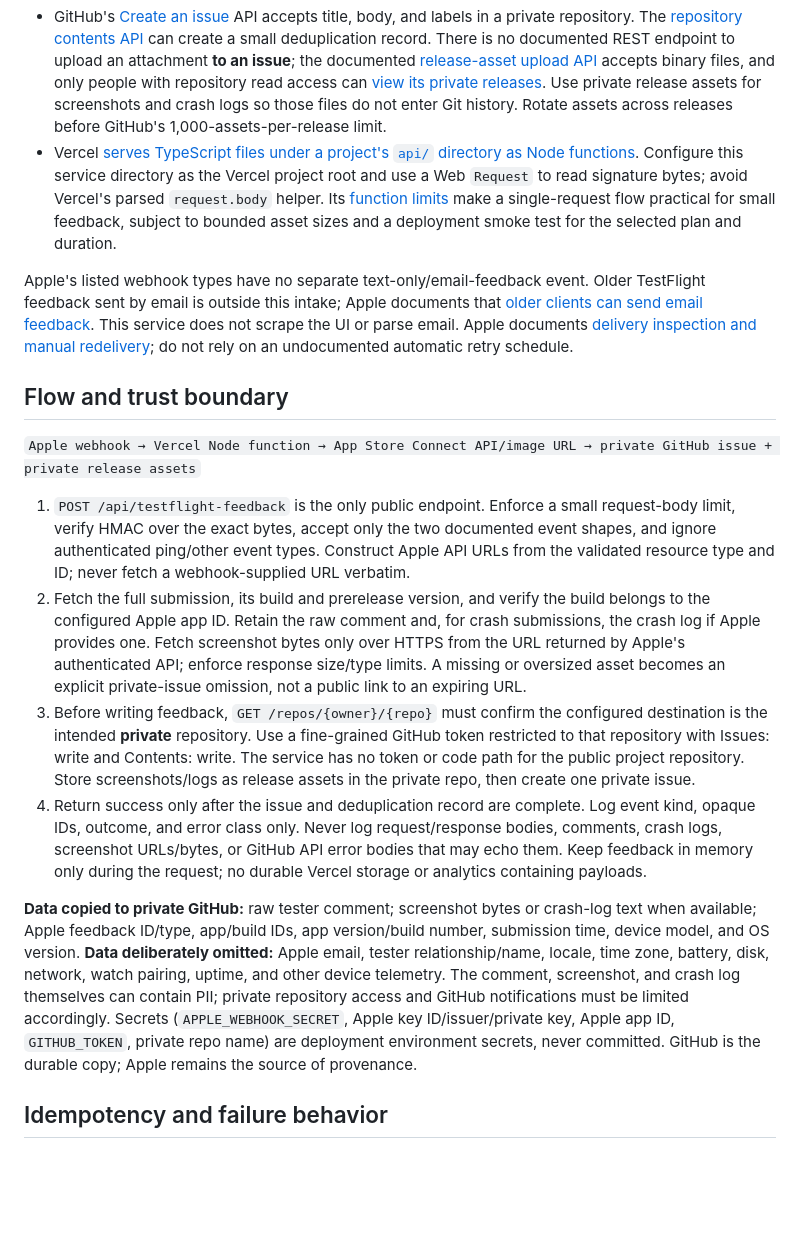
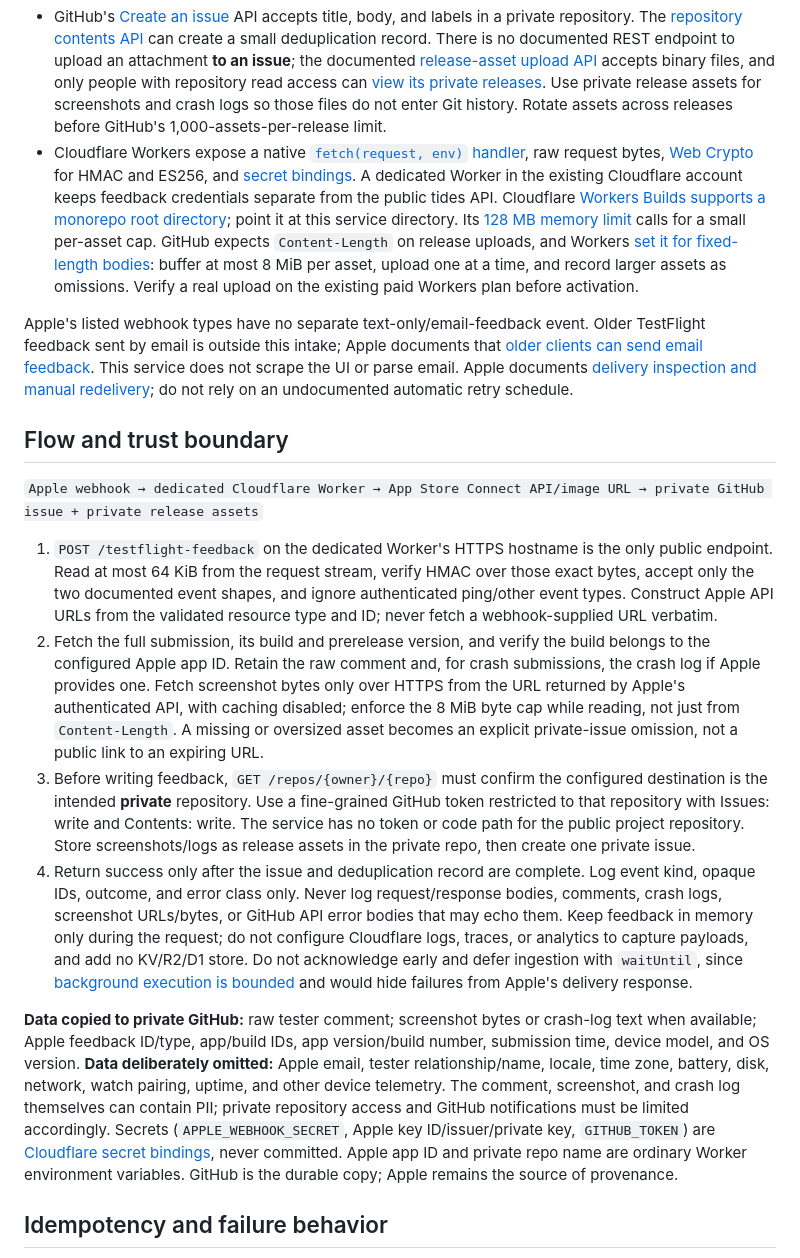
Before and after one commit to openwatersio/slackwater-ios, a Markdown page: DESIGN.md, the part around one of its changes. GitHub-like rendering; blank space fills up the shorter version.

Commit message:
docs: use Cloudflare Worker for TestFlight intake

```diff
--- a/DESIGN.md
+++ b/DESIGN.md
@@ -8,20 +8,20 @@ Research checked 2026-09-13. Scope: ingest TestFlight screenshot and crash feedb
 - Apple signs the **raw POST body** with HMAC-SHA256. The header is `x-apple-signature: hmacsha256=<hex digest>`; verify it with the configured webhook secret using a constant-time comparison *before* parsing JSON or doing any writes. This is distinct from App Store Connect API authentication: API reads require an [ES256 JWT](https://developer.apple.com/documentation/appstoreconnectapi/generating-tokens-for-api-requests) with `kid`, `aud=appstoreconnect-v1`, and a short expiry (normally at most 20 minutes). A Developer-role key can [read screenshot submissions](https://developer.apple.com/documentation/appstoreconnectapi/beta-feedback-screenshot-submissions) and [crash submissions](https://developer.apple.com/documentation/appstoreconnectapi/beta-feedback-crash-submissions).
 - Read the specific resource via `GET /v1/betaFeedbackScreenshotSubmissions/{id}` or `GET /v1/betaFeedbackCrashSubmissions/{id}`. The [screenshot collection fields](https://developer.apple.com/documentation/appstoreconnectapi/get-v1-apps-_id_-betafeedbackscreenshotsubmissions) and [crash collection fields](https://developer.apple.com/documentation/appstoreconnectapi/get-v1-apps-_id_-betafeedbackcrashsubmissions) expose comment, creation time, device model, OS version, email, many device diagnostics, and relationships to build/tester. Request only needed fields and `build`, never `tester` or `email`. The screenshot record exposes image URLs with an [`expirationDate`](https://developer.apple.com/documentation/appstoreconnectapi/betafeedbackscreenshotimage); fetch the bytes promptly, because the URL is not a durable link. Crash feedback has a `crashLog` relationship; Apple exposes [`logText`](https://developer.apple.com/documentation/appstoreconnectapi/betacrashlog/attributes-data.dictionary) through `GET /v1/betaCrashLogs/{id}`. Read build `version` (build number) and its [prerelease version](https://developer.apple.com/documentation/appstoreconnectapi/get-v1-builds-_id_-prereleaseversion) (app version).
 - GitHub's [Create an issue](https://docs.github.com/en/rest/issues/issues#create-an-issue) API accepts title, body, and labels in a private repository. The [repository contents API](https://docs.github.com/en/rest/repos/contents#create-or-update-file-contents) can create a small deduplication record. There is no documented REST endpoint to upload an attachment **to an issue**; the documented [release-asset upload API](https://docs.github.com/en/rest/releases/assets#upload-a-release-asset) accepts binary files, and only people with repository read access can [view its private releases](https://docs.github.com/en/repositories/releasing-projects-on-github/about-releases). Use private release assets for screenshots and crash logs so those files do not enter Git history. Rotate assets across releases before GitHub's 1,000-assets-per-release limit.
-- Vercel [serves TypeScript files under a project's `api/` directory as Node functions](https://vercel.com/docs/functions/runtimes/node-js). Configure this service directory as the Vercel project root and use a Web `Request` to read signature bytes; avoid Vercel's parsed `request.body` helper. Its [function limits](https://vercel.com/docs/functions/limitations) make a single-request flow practical for small feedback, subject to bounded asset sizes and a deployment smoke test for the selected plan and duration.
+- Cloudflare Workers expose a native [`fetch(request, env)` handler](https://developers.cloudflare.com/workers/runtime-apis/handlers/fetch/), raw request bytes, [Web Crypto](https://developers.cloudflare.com/workers/runtime-apis/web-crypto/) for HMAC and ES256, and [secret bindings](https://developers.cloudflare.com/workers/configuration/secrets/). A dedicated Worker in the existing Cloudflare account keeps feedback credentials separate from the public tides API. Cloudflare [Workers Builds supports a monorepo root directory](https://developers.cloudflare.com/workers/ci-cd/builds/configuration/); point it at this service directory. Its [128 MB memory limit](https://developers.cloudflare.com/workers/platform/limits/) calls for a small per-asset cap. GitHub expects `Content-Length` on release uploads, and Workers [set it for fixed-length bodies](https://developers.cloudflare.com/workers/runtime-apis/request/#set-the-content-length-header): buffer at most 8 MiB per asset, upload one at a time, and record larger assets as omissions. Verify a real upload on the existing paid Workers plan before activation.
 
 Apple's listed webhook types have no separate text-only/email-feedback event. Older TestFlight feedback sent by email is outside this intake; Apple documents that [older clients can send email feedback](https://developer.apple.com/help/app-store-connect/test-a-beta-version/view-tester-feedback). This service does not scrape the UI or parse email. Apple documents [delivery inspection and manual redelivery](https://developer.apple.com/documentation/appstoreconnectapi/webhook-notifications); do not rely on an undocumented automatic retry schedule.
 
 ## Flow and trust boundary
 
-`Apple webhook → Vercel Node function → App Store Connect API/image URL → private GitHub issue + private release assets`
+`Apple webhook → dedicated Cloudflare Worker → App Store Connect API/image URL → private GitHub issue + private release assets`
 
-1. `POST /api/testflight-feedback` is the only public endpoint. Enforce a small request-body limit, verify HMAC over the exact bytes, accept only the two documented event shapes, and ignore authenticated ping/other event types. Construct Apple API URLs from the validated resource type and ID; never fetch a webhook-supplied URL verbatim.
-2. Fetch the full submission, its build and prerelease version, and verify the build belongs to the configured Apple app ID. Retain the raw comment and, for crash submissions, the crash log if Apple provides one. Fetch screenshot bytes only over HTTPS from the URL returned by Apple's authenticated API; enforce response size/type limits. A missing or oversized asset becomes an explicit private-issue omission, not a public link to an expiring URL.
+1. `POST /testflight-feedback` on the dedicated Worker's HTTPS hostname is the only public endpoint. Read at most 64 KiB from the request stream, verify HMAC over those exact bytes, accept only the two documented event shapes, and ignore authenticated ping/other event types. Construct Apple API URLs from the validated resource type and ID; never fetch a webhook-supplied URL verbatim.
+2. Fetch the full submission, its build and prerelease version, and verify the build belongs to the configured Apple app ID. Retain the raw comment and, for crash submissions, the crash log if Apple provides one. Fetch screenshot bytes only over HTTPS from the URL returned by Apple's authenticated API, with caching disabled; enforce the 8 MiB byte cap while reading, not just from `Content-Length`. A missing or oversized asset becomes an explicit private-issue omission, not a public link to an expiring URL.
 3. Before writing feedback, `GET /repos/{owner}/{repo}` must confirm the configured destination is the intended **private** repository. Use a fine-grained GitHub token restricted to that repository with Issues: write and Contents: write. The service has no token or code path for the public project repository. Store screenshots/logs as release assets in the private repo, then create one private issue.
-4. Return success only after the issue and deduplication record are complete. Log event kind, opaque IDs, outcome, and error class only. Never log request/response bodies, comments, crash logs, screenshot URLs/bytes, or GitHub API error bodies that may echo them. Keep feedback in memory only during the request; no durable Vercel storage or analytics containing payloads.
+4. Return success only after the issue and deduplication record are complete. Log event kind, opaque IDs, outcome, and error class only. Never log request/response bodies, comments, crash logs, screenshot URLs/bytes, or GitHub API error bodies that may echo them. Keep feedback in memory only during the request; do not configure Cloudflare logs, traces, or analytics to capture payloads, and add no KV/R2/D1 store. Do not acknowledge early and defer ingestion with `waitUntil`, since [background execution is bounded](https://developers.cloudflare.com/workers/platform/limits/) and would hide failures from Apple's delivery response.
 
-**Data copied to private GitHub:** raw tester comment; screenshot bytes or crash-log text when available; Apple feedback ID/type, app/build IDs, app version/build number, submission time, device model, and OS version. **Data deliberately omitted:** Apple email, tester relationship/name, locale, time zone, battery, disk, network, watch pairing, uptime, and other device telemetry. The comment, screenshot, and crash log themselves can contain PII; private repository access and GitHub notifications must be limited accordingly. Secrets (`APPLE_WEBHOOK_SECRET`, Apple key ID/issuer/private key, Apple app ID, `GITHUB_TOKEN`, private repo name) are deployment environment secrets, never committed. GitHub is the durable copy; Apple remains the source of provenance.
+**Data copied to private GitHub:** raw tester comment; screenshot bytes or crash-log text when available; Apple feedback ID/type, app/build IDs, app version/build number, submission time, device model, and OS version. **Data deliberately omitted:** Apple email, tester relationship/name, locale, time zone, battery, disk, network, watch pairing, uptime, and other device telemetry. The comment, screenshot, and crash log themselves can contain PII; private repository access and GitHub notifications must be limited accordingly. Secrets (`APPLE_WEBHOOK_SECRET`, Apple key ID/issuer/private key, `GITHUB_TOKEN`) are [Cloudflare secret bindings](https://developers.cloudflare.com/workers/configuration/secrets/), never committed. Apple app ID and private repo name are ordinary Worker environment variables. GitHub is the durable copy; Apple remains the source of provenance.
 
 ## Idempotency and failure behavior
 
```
Also changed, not shown: other parts of DESIGN.md (+6 -6 lines).
